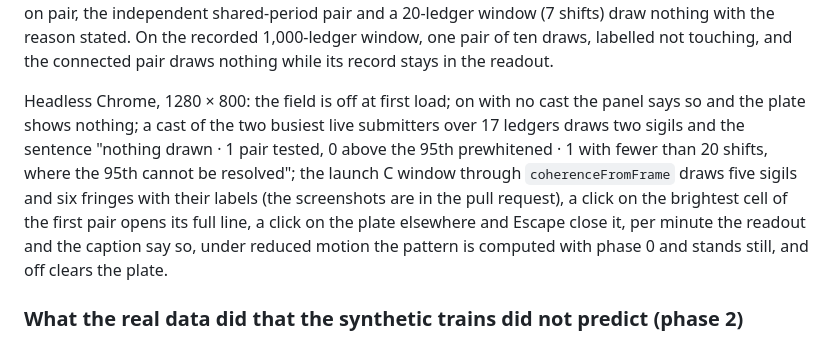
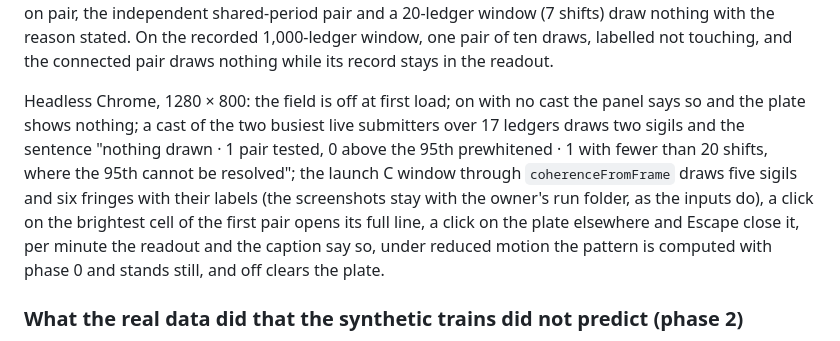
Before and after one commit to Quigles1337/xrpl-sonic, a Markdown page: docs/coherence.md, the part around the change. GitHub-like rendering.

Commit message:
docs: the headless screenshots of the gated window stay with the run folder
Co-Authored-By: Claude Fable 5.1 <noreply@anthropic.com>

```diff
--- a/docs/coherence.md
+++ b/docs/coherence.md
@@ -270,7 +270,7 @@ On the gated windows of the ground truth (local inputs, never committed), the mo
 
 Every sniper-to-pool pair draws nothing (connected in the record, below the bar) while the pool's strands to those snipers are in the constellation model (`transactionStrands` over the pool's own entries: 3, 2, 10 and 3 strands to the four snipers of launch C, the record check's counts). The controls draw at most the pairs the null already passes. The ring draws nothing at ledger scale and the sentence says why. The phase 1 trains: the lockstep and the planted-lag pairs draw at their lags, the uncorrelated pair, the always-on pair, the independent shared-period pair and a 20-ledger window (7 shifts) draw nothing with the reason stated. On the recorded 1,000-ledger window, one pair of ten draws, labelled not touching, and the connected pair draws nothing while its record stays in the readout.
 
-Headless Chrome, 1280 × 800: the field is off at first load; on with no cast the panel says so and the plate shows nothing; a cast of the two busiest live submitters over 17 ledgers draws two sigils and the sentence "nothing drawn · 1 pair tested, 0 above the 95th prewhitened · 1 with fewer than 20 shifts, where the 95th cannot be resolved"; the launch C window through `coherenceFromFrame` draws five sigils and six fringes with their labels (the screenshots are in the pull request), a click on the brightest cell of the first pair opens its full line, a click on the plate elsewhere and Escape close it, per minute the readout and the caption say so, under reduced motion the pattern is computed with phase 0 and stands still, and off clears the plate.
+Headless Chrome, 1280 × 800: the field is off at first load; on with no cast the panel says so and the plate shows nothing; a cast of the two busiest live submitters over 17 ledgers draws two sigils and the sentence "nothing drawn · 1 pair tested, 0 above the 95th prewhitened · 1 with fewer than 20 shifts, where the 95th cannot be resolved"; the launch C window through `coherenceFromFrame` draws five sigils and six fringes with their labels (the screenshots stay with the owner's run folder, as the inputs do), a click on the brightest cell of the first pair opens its full line, a click on the plate elsewhere and Escape close it, per minute the readout and the caption say so, under reduced motion the pattern is computed with phase 0 and stands still, and off clears the plate.
 
 ### What the real data did that the synthetic trains did not predict (phase 2)
 
```
